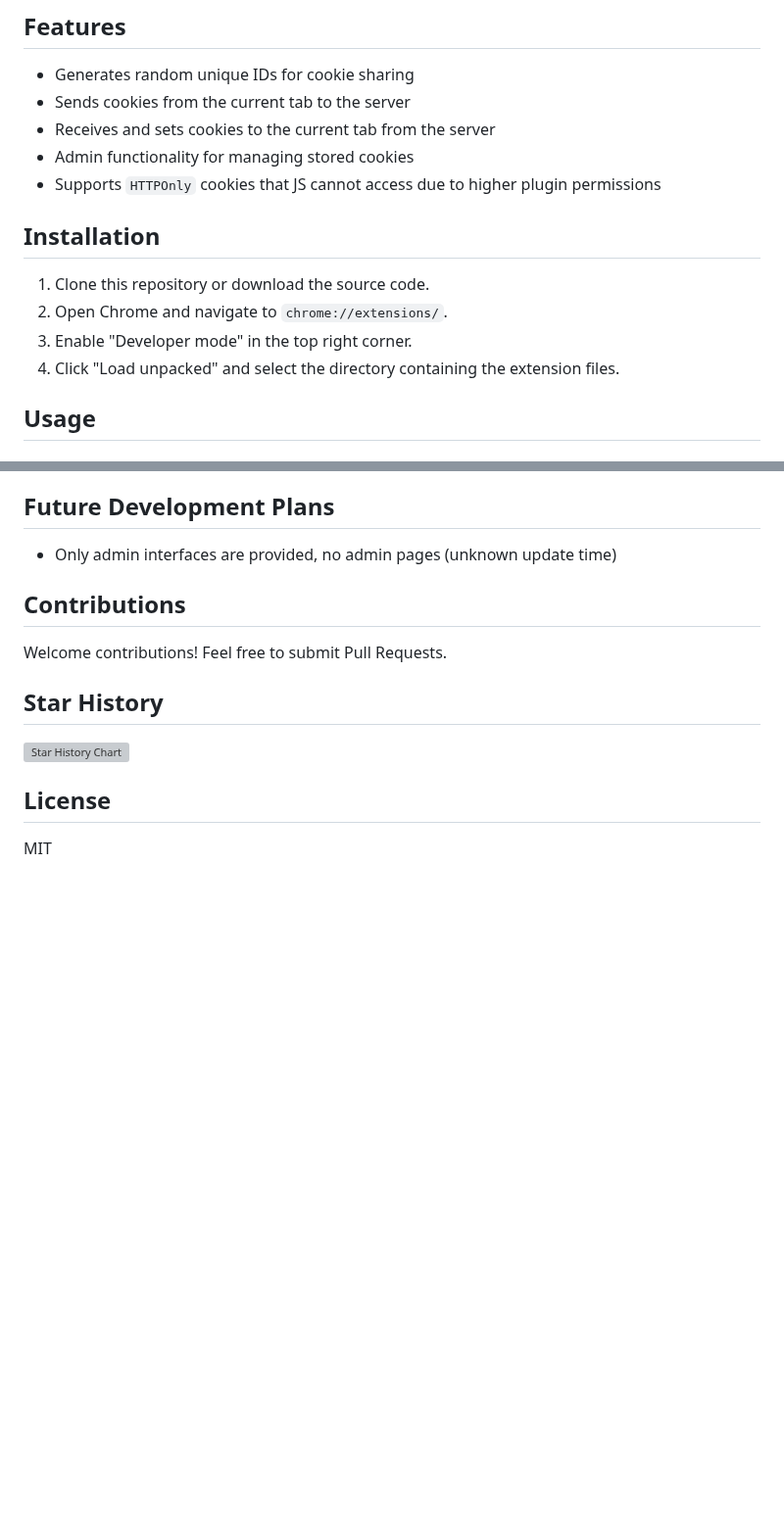
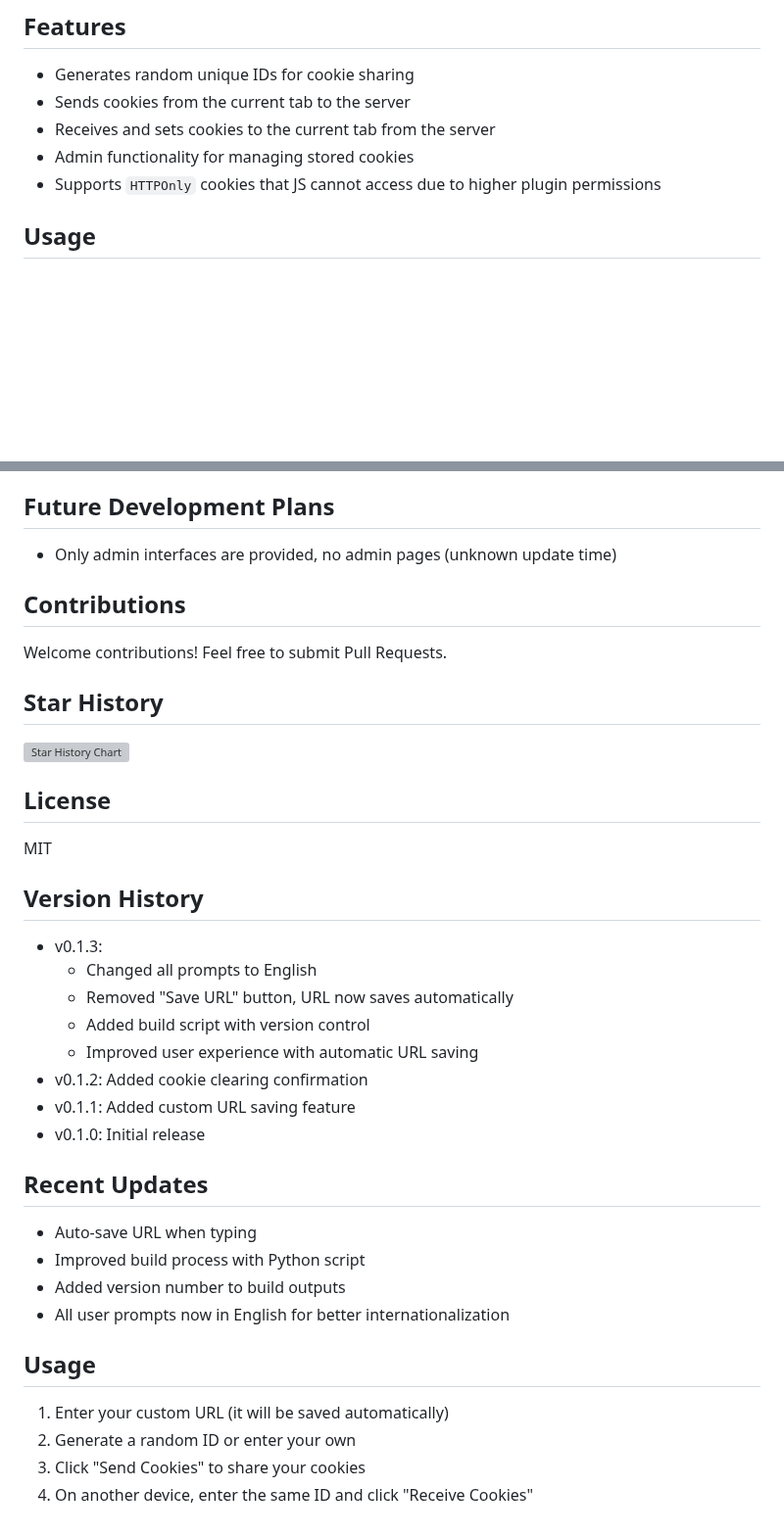
Before and after one commit to fangyuan99/cookie-share, a Markdown page: README.md, 2 parts joined by grey strips. Shown at 98% size. Drawn GitHub-style; blank space fills up the shorter version; grey boxes are pictures that could not be loaded.

```diff
--- a/README.md
+++ b/README.md
@@ -38,13 +38,6 @@ Tested websites:
 - Receives and sets cookies to the current tab from the server
 - Admin functionality for managing stored cookies
 - Supports `HTTPOnly` cookies that JS cannot access due to higher plugin permissions
-
-## Installation
-
-1. Clone this repository or download the source code.
-2. Open Chrome and navigate to `chrome://extensions/`.
-3. Enable "Developer mode" in the top right corner.
-4. Click "Load unpacked" and select the directory containing the extension files.
 
 ## Usage
 
@@ -159,3 +152,25 @@ Welcome contributions! Feel free to submit Pull Requests.
 ## License
 
 MIT
+
+## Version History
+- v0.1.3:
+  - Changed all prompts to English
+  - Removed "Save URL" button, URL now saves automatically
+  - Added build script with version control
+  - Improved user experience with automatic URL saving
+- v0.1.2: Added cookie clearing confirmation
+- v0.1.1: Added custom URL saving feature
+- v0.1.0: Initial release
+
+## Recent Updates
+- Auto-save URL when typing
+- Improved build process with Python script
+- Added version number to build outputs
+- All user prompts now in English for better internationalization
+
+## Usage
+1. Enter your custom URL (it will be saved automatically)
+2. Generate a random ID or enter your own
+3. Click "Send Cookies" to share your cookies
+4. On another device, enter the same ID and click "Receive Cookies"
```
Also changed, not shown: README_CN.md (+18 -7 lines).
